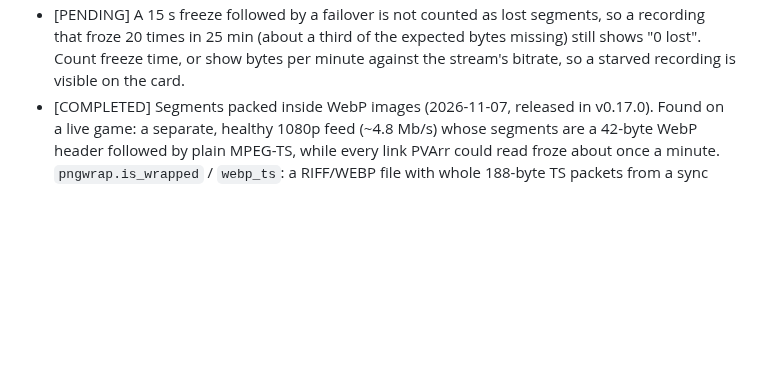
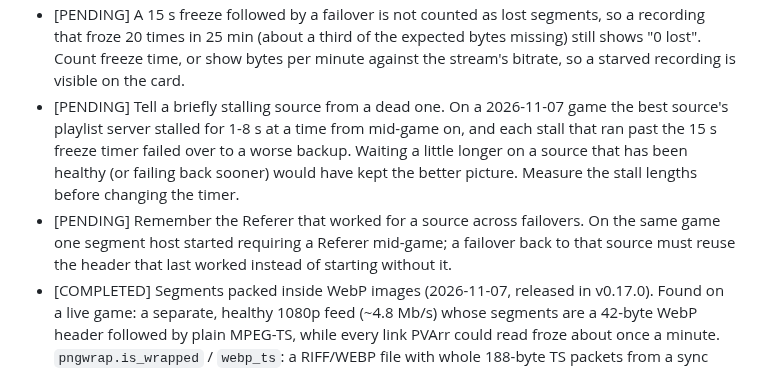
Before and after one commit to jlesterak/pvarr, a Markdown page: TODO.md, the part around the change. Drawn GitHub-style; blank space fills up the shorter version.

Commit message:
docs: TODO items for brief source stalls and a remembered Referer
Both seen on a live game on 2026-11-07: short playlist stalls tripped the
freeze timer and failed over to worse sources, and one segment host began
requiring a Referer mid-game.

Co-Authored-By: Claude Opus 5.5 <noreply@anthropic.com>
Claude-Session: https://claude.ai/code/session_01Fmt6LXZpp8LZcbdknmogtz

```diff
--- a/TODO.md
+++ b/TODO.md
@@ -291,6 +291,8 @@ reported 14 of 36 links as blocked by DNS and recorded from the one that worked.
   - Won't fix: the shutdown/registry half (sponsor decision, 2026-11-04). PVArr runs as a container and `docker stop` kills these children; a registry for them would add moving parts for no real gain.
 - [COMPLETED] Mid-recording event-page re-check now logs the links that gave no playlist (2026-11-07, released in v0.17.0). On one game every working link on the page came down to a single slow upstream (freeze and failover every 1-2 min for the whole first half hour), and the re-check said "9 unresolved" without naming them, so nothing could try them by hand or with a browser-based resolver. The card log now lists them (capped at 20), `aggregator.unresolved_links()`. Find already showed them. Proof: `test_not_video_is_never_picked_and_the_page_is_summarised` asserts only the unresolved link is listed, not the failed one; 889 tests.
 - [PENDING] A 15 s freeze followed by a failover is not counted as lost segments, so a recording that froze 20 times in 25 min (about a third of the expected bytes missing) still shows "0 lost". Count freeze time, or show bytes per minute against the stream's bitrate, so a starved recording is visible on the card.
+- [PENDING] Tell a briefly stalling source from a dead one. On a 2026-11-07 game the best source's playlist server stalled for 1-8 s at a time from mid-game on, and each stall that ran past the 15 s freeze timer failed over to a worse backup. Waiting a little longer on a source that has been healthy (or failing back sooner) would have kept the better picture. Measure the stall lengths before changing the timer.
+- [PENDING] Remember the Referer that worked for a source across failovers. On the same game one segment host started requiring a Referer mid-game; a failover back to that source must reuse the header that last worked instead of starting without it.
 - [COMPLETED] Segments packed inside WebP images (2026-11-07, released in v0.17.0). Found on a live game: a separate, healthy 1080p feed (~4.8 Mb/s) whose segments are a 42-byte WebP header followed by plain MPEG-TS, while every link PVArr could read froze about once a minute. `pngwrap.is_wrapped` / `webp_ts`: a RIFF/WEBP file with whole 188-byte TS packets from a sync byte within the first 64 bytes to the end; the header is cut, nothing decoded. Probe, measure and relay use `is_wrapped`. Proof: `test_webp_wrapped_ts_is_unwrapped_by_cutting_the_header` (synthetic header; a picture or a cut-short packet is refused), WebP case added to `test_probe_flags_wrapped_segments_and_refuses_plain_images`; a real segment unwrapped to 1080p H.264 + AAC; hot-patched into the live container, the recording ran at full rate (36 MB/min) with no freezes. 890 tests.
 - [IN PROGRESS] Browser sidecar (2026-11-07, branch `browser-sidecar`, unreleased). Find marks links whose player builds the playlist URL in JavaScript "unresolved"; on one live game those included the only healthy feed. Measurement on that game's 7 unresolved links: Chromium in new headless mode resolved 4 (2 recordable new sources), median 7.3 s, ~0.5 GB RAM per page; the old headless shell resolved 1. Built: `browser/` (separate optional container, `POST /resolve`, max 2 pages, hard per-request limit, no cache). Docs: `docs/browser-sidecar.md`.
   - Design review (architect/security/devops) folded in: every call into the page has its own limit plus an overall one (a page that freezes its main thread used to hold a slot forever); a dead Chromium is relaunched once; a cancelled request still closes its page; the 5-min result cache was dropped (it would hand back the dead playlist exactly when a failover asks again); service workers blocked, WebSockets to private addresses refused, `localhost.` caught, a playlist on a private address never returned; only small or playlist-typed bodies are read; the user agent names the real Chromium version. Chromium's own sandbox is off (Playwright's default in a container), so the docs make network isolation required and give a complete holder-container Compose example (`init: true`, user-owned tmpfs, 1.5 GB limit). CI launches Chromium inside the built image.
```
